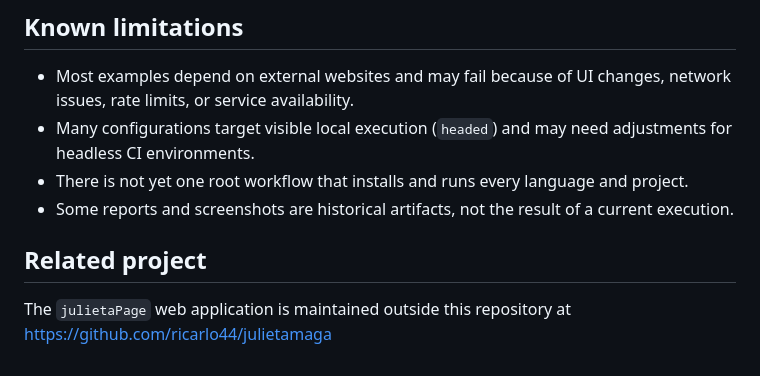
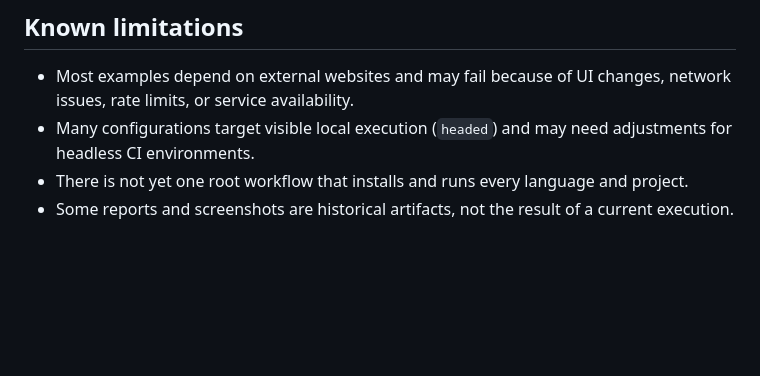
Before and after one commit to ricarlo44/playwright-automation-test, a Markdown page: README.md, the part around the change. GitHub-like rendering; blank space fills up the shorter version.

```diff
--- a/README.md
+++ b/README.md
@@ -150,7 +150,3 @@ For a maintainable development process:
 - Many configurations target visible local execution (`headed`) and may need adjustments for headless CI environments.
 - There is not yet one root workflow that installs and runs every language and project.
 - Some reports and screenshots are historical artifacts, not the result of a current execution.
-
-## Related project
-
-The `julietaPage` web application is maintained outside this repository at https://github.com/ricarlo44/julietamaga
```
